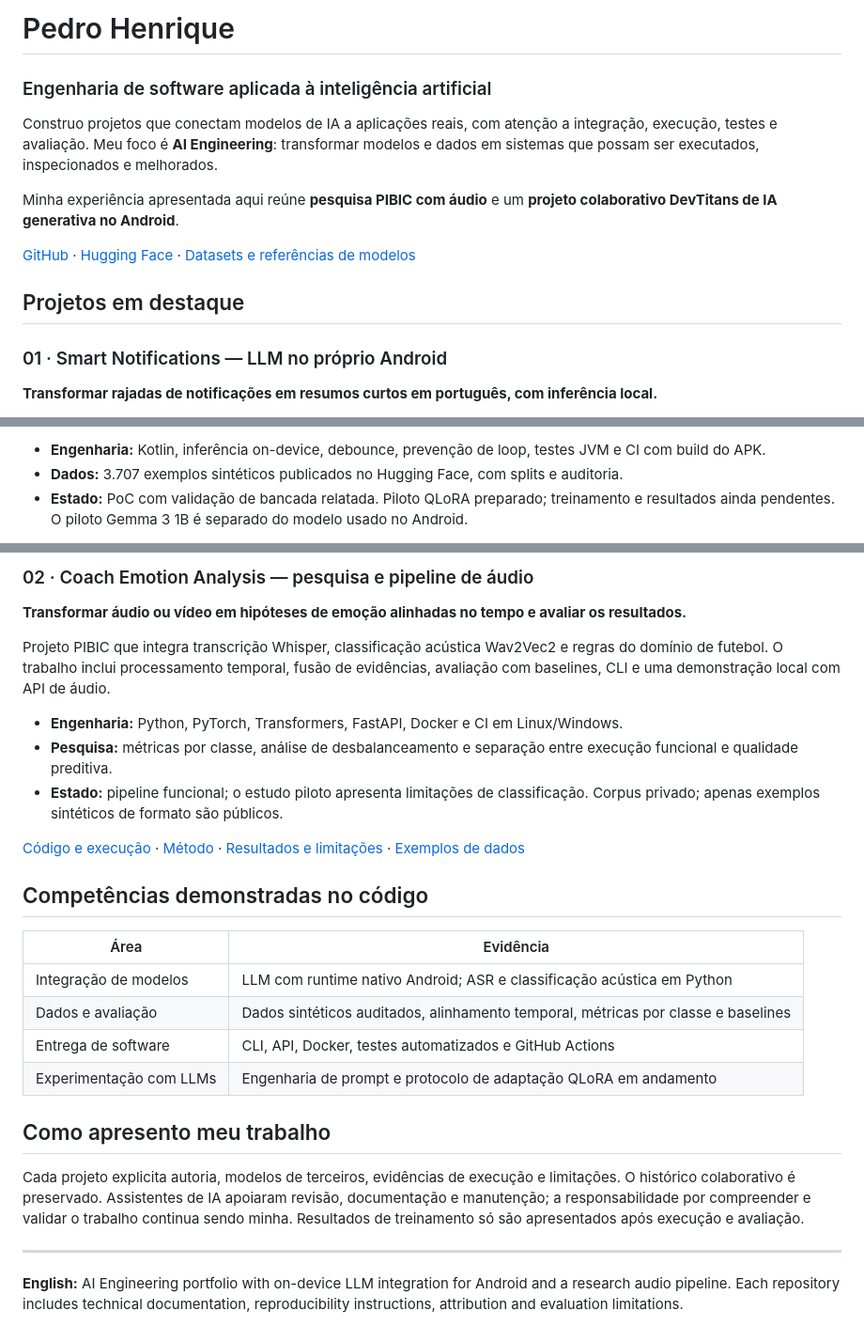
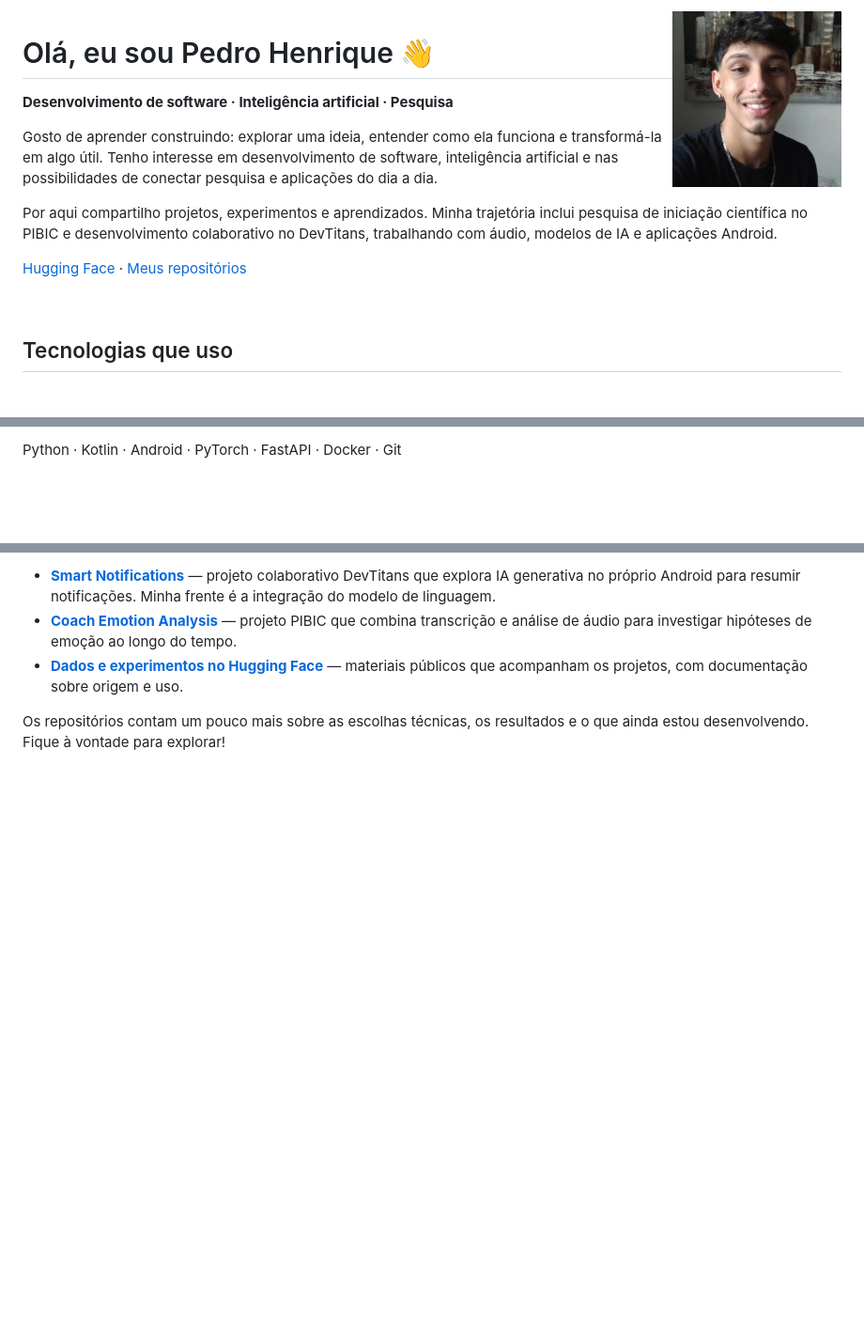
Before and after one commit to pedrobelota/pedrobelota, a Markdown page: README.md, 3 parts joined by grey strips. Shown at 94% size. Rendered like a GitHub page; pictures changed too: assets/pedro-henrique.jpeg (added); blank space fills up the shorter version.

Commit message:
docs: make profile welcoming with portrait and project links

```diff
--- a/README.md
+++ b/README.md
@@ -1,19 +1,16 @@
-# Pedro Henrique
+<img src="assets/pedro-henrique.jpeg" alt="Foto de Pedro Henrique" width="180" align="right" />
 
-### Engenharia de software aplicada à inteligência artificial
+# Olá, eu sou Pedro Henrique 👋
 
-Construo projetos que conectam modelos de IA a aplicações reais, com atenção a
-integração, execução, testes e avaliação. Meu foco é **AI Engineering**: transformar
-modelos e dados em sistemas que possam ser executados, inspecionados e melhorados.
+**Desenvolvimento de software · Inteligência artificial · Pesquisa**
 
-Minha experiência apresentada aqui reúne **pesquisa PIBIC com áudio** e um
-**projeto colaborativo DevTitans de IA generativa no Android**.
+Gosto de aprender construindo: explorar uma ideia, entender como ela funciona e transformá-la em algo útil. Tenho interesse em desenvolvimento de software, inteligência artificial e nas possibilidades de conectar pesquisa e aplicações do dia a dia.
 
-[GitHub](https://github.com/pedrobelota) · [Hugging Face](https://huggingface.co/phbg) · [Datasets e referências de modelos](https://huggingface.co/collections/phbg/devtitans-and-pibic-ai-engineering-6ae553217b5be2d991b7e904)
+Por aqui compartilho projetos, experimentos e aprendizados. Minha trajetória inclui pesquisa de iniciação científica no PIBIC e desenvolvimento colaborativo no DevTitans, trabalhando com áudio, modelos de IA e aplicações Android.
 
-## Projetos em destaque
+[Hugging Face](https://huggingface.co/phbg) · [Meus repositórios](https://github.com/pedrobelota?tab=repositories)
 
-### 01 · Smart Notifications — LLM no próprio Android
+<br clear="both" />
 
-**Transformar rajadas de notificações em resumos curtos em português, com inferência local.**
+## Tecnologias que uso
 
@@ -23,5 +32,3 @@ e gestão do engine nativo. O fluxo agrupa notificações e publica um resumo no
 
-- **Engenharia:** Kotlin, inferência on-device, debounce, prevenção de loop, testes JVM e CI com build do APK.
-- **Dados:** 3.707 exemplos sintéticos publicados no Hugging Face, com splits e auditoria.
-- **Estado:** PoC com validação de bancada relatada. Piloto QLoRA preparado; treinamento e resultados ainda pendentes. O piloto Gemma 3 1B é separado do modelo usado no Android.
+Python · Kotlin · Android · PyTorch · FastAPI · Docker · Git
 
@@ -29,36 +36,6 @@ e gestão do engine nativo. O fluxo agrupa notificações e publica um resumo no
 
-### 02 · Coach Emotion Analysis — pesquisa e pipeline de áudio
+- **[Smart Notifications](https://github.com/pedrobelota/android-smart-notifications)** — projeto colaborativo DevTitans que explora IA generativa no próprio Android para resumir notificações. Minha frente é a integração do modelo de linguagem.
+- **[Coach Emotion Analysis](https://github.com/pedrobelota/coach-emotion-analysis)** — projeto PIBIC que combina transcrição e análise de áudio para investigar hipóteses de emoção ao longo do tempo.
+- **[Dados e experimentos no Hugging Face](https://huggingface.co/phbg)** — materiais públicos que acompanham os projetos, com documentação sobre origem e uso.
 
-**Transformar áudio ou vídeo em hipóteses de emoção alinhadas no tempo e avaliar os resultados.**
-
-Projeto PIBIC que integra transcrição Whisper, classificação acústica Wav2Vec2 e
-regras do domínio de futebol. O trabalho inclui processamento temporal, fusão de
-evidências, avaliação com baselines, CLI e uma demonstração local com API de áudio.
-
-- **Engenharia:** Python, PyTorch, Transformers, FastAPI, Docker e CI em Linux/Windows.
-- **Pesquisa:** métricas por classe, análise de desbalanceamento e separação entre execução funcional e qualidade preditiva.
-- **Estado:** pipeline funcional; o estudo piloto apresenta limitações de classificação. Corpus privado; apenas exemplos sintéticos de formato são públicos.
-
-[Código e execução](https://github.com/pedrobelota/coach-emotion-analysis) · [Método](https://github.com/pedrobelota/coach-emotion-analysis/blob/main/docs/methodology.md) · [Resultados e limitações](https://github.com/pedrobelota/coach-emotion-analysis/blob/main/docs/results.md) · [Exemplos de dados](https://huggingface.co/datasets/phbg/coach-emotion-synthetic-schema)
-
-## Competências demonstradas no código
-
-| Área | Evidência |
-| --- | --- |
-| Integração de modelos | LLM com runtime nativo Android; ASR e classificação acústica em Python |
-| Dados e avaliação | Dados sintéticos auditados, alinhamento temporal, métricas por classe e baselines |
-| Entrega de software | CLI, API, Docker, testes automatizados e GitHub Actions |
-| Experimentação com LLMs | Engenharia de prompt e protocolo de adaptação QLoRA em andamento |
-
-## Como apresento meu trabalho
-
-Cada projeto explicita autoria, modelos de terceiros, evidências de execução e
-limitações. O histórico colaborativo é preservado. Assistentes de IA apoiaram revisão,
-documentação e manutenção; a responsabilidade por compreender e validar o trabalho
-continua sendo minha. Resultados de treinamento só são apresentados após execução e avaliação.
-
----
-
-**English:** AI Engineering portfolio with on-device LLM integration for Android and
-a research audio pipeline. Each repository includes technical documentation,
-reproducibility instructions, attribution and evaluation limitations.
+Os repositórios contam um pouco mais sobre as escolhas técnicas, os resultados e o que ainda estou desenvolvendo. Fique à vontade para explorar!
```
Also changed, not shown: other parts of README.md (+16 -4 lines).
